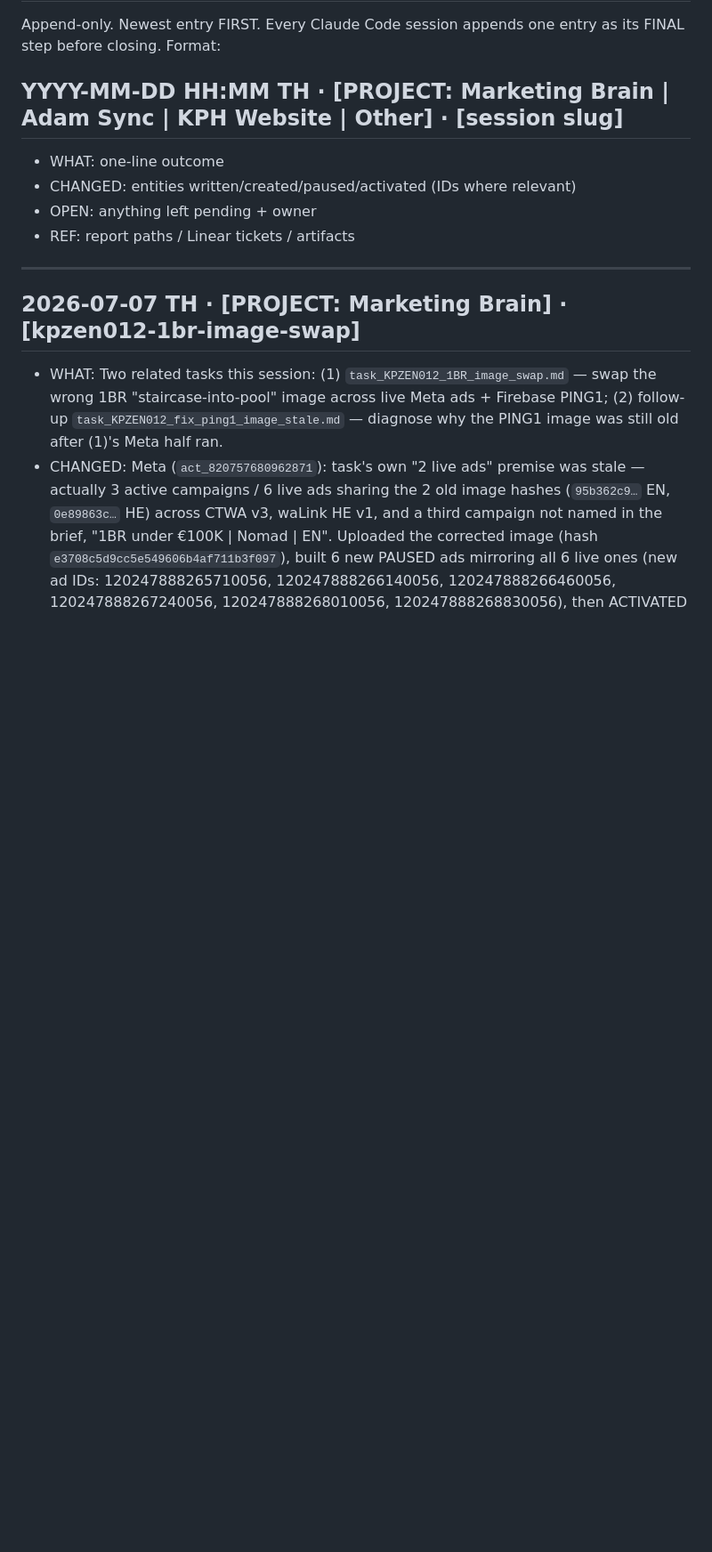
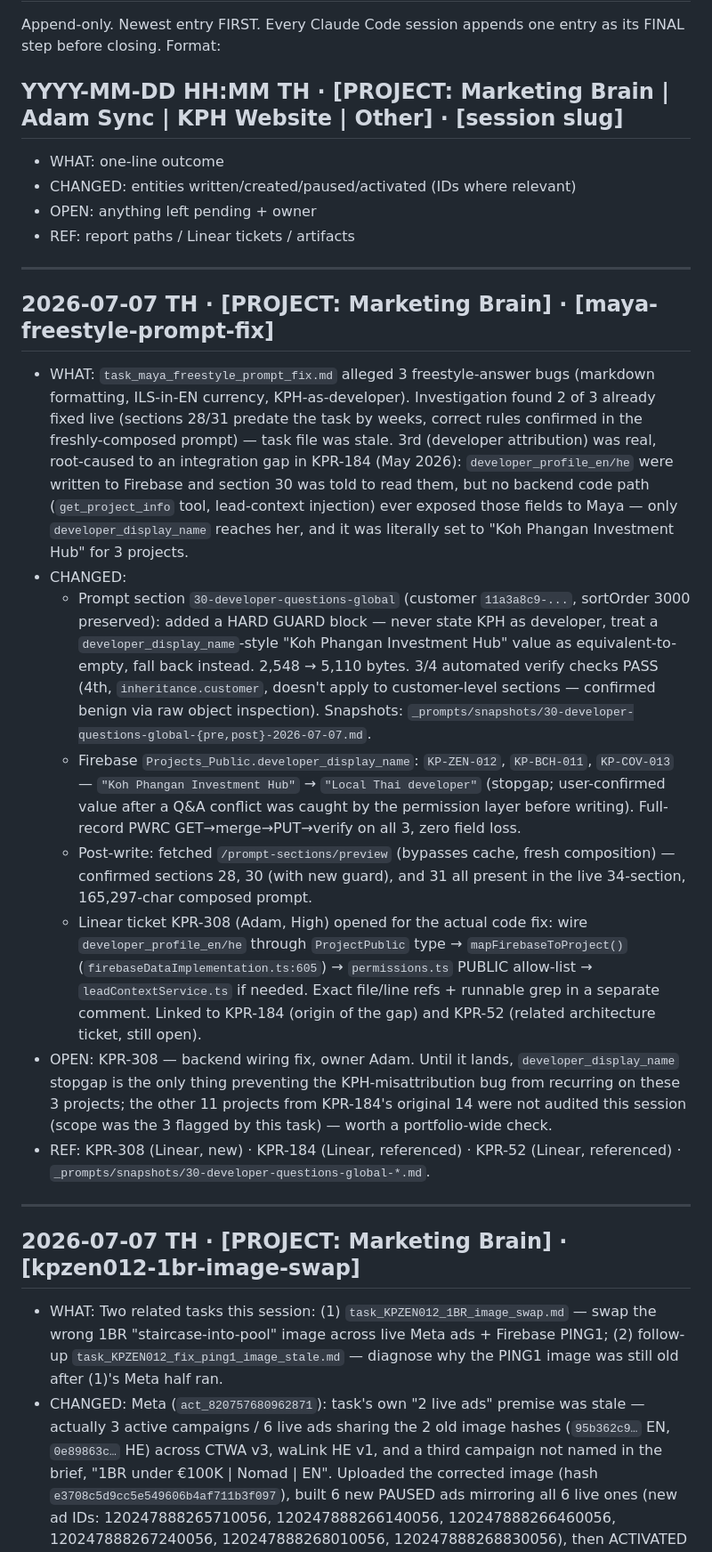
Before and after one commit to liam-kp/kph-pages, a Markdown page: brain/LOG.md, the part around the change. Shown at 89% size. GitHub-like rendering; blank space fills up the shorter version.

Commit message:
LOG: Maya freestyle prompt fix — section 30 guard + developer_display_name stopgap + KPR-308

```diff
--- a/brain/LOG.md
+++ b/brain/LOG.md
@@ -6,6 +6,19 @@ Append-only. Newest entry FIRST. Every Claude Code session appends one entry as
 - CHANGED: entities written/created/paused/activated (IDs where relevant)
 - OPEN: anything left pending + owner
 - REF: report paths / Linear tickets / artifacts
+
+---
+
+## 2026-07-07 TH · [PROJECT: Marketing Brain] · [maya-freestyle-prompt-fix]
+
+- WHAT: `task_maya_freestyle_prompt_fix.md` alleged 3 freestyle-answer bugs (markdown formatting, ILS-in-EN currency, KPH-as-developer). Investigation found 2 of 3 already fixed live (sections 28/31 predate the task by weeks, correct rules confirmed in the freshly-composed prompt) — task file was stale. 3rd (developer attribution) was real, root-caused to an integration gap in KPR-184 (May 2026): `developer_profile_en/he` were written to Firebase and section 30 was told to read them, but no backend code path (`get_project_info` tool, lead-context injection) ever exposed those fields to Maya — only `developer_display_name` reaches her, and it was literally set to "Koh Phangan Investment Hub" for 3 projects.
+- CHANGED:
+  - Prompt section `30-developer-questions-global` (customer `11a3a8c9-...`, sortOrder 3000 preserved): added a HARD GUARD block — never state KPH as developer, treat a `developer_display_name`-style "Koh Phangan Investment Hub" value as equivalent-to-empty, fall back instead. 2,548 → 5,110 bytes. 3/4 automated verify checks PASS (4th, `inheritance.customer`, doesn't apply to customer-level sections — confirmed benign via raw object inspection). Snapshots: `_prompts/snapshots/30-developer-questions-global-{pre,post}-2026-07-07.md`.
+  - Firebase `Projects_Public.developer_display_name`: `KP-ZEN-012`, `KP-BCH-011`, `KP-COV-013` — `"Koh Phangan Investment Hub"` → `"Local Thai developer"` (stopgap; user-confirmed value after a Q&A conflict was caught by the permission layer before writing). Full-record PWRC GET→merge→PUT→verify on all 3, zero field loss.
+  - Post-write: fetched `/prompt-sections/preview` (bypasses cache, fresh composition) — confirmed sections 28, 30 (with new guard), and 31 all present in the live 34-section, 165,297-char composed prompt.
+  - Linear ticket KPR-308 (Adam, High) opened for the actual code fix: wire `developer_profile_en/he` through `ProjectPublic` type → `mapFirebaseToProject()` (`firebaseDataImplementation.ts:605`) → `permissions.ts` PUBLIC allow-list → `leadContextService.ts` if needed. Exact file/line refs + runnable grep in a separate comment. Linked to KPR-184 (origin of the gap) and KPR-52 (related architecture ticket, still open).
+- OPEN: KPR-308 — backend wiring fix, owner Adam. Until it lands, `developer_display_name` stopgap is the only thing preventing the KPH-misattribution bug from recurring on these 3 projects; the other 11 projects from KPR-184's original 14 were not audited this session (scope was the 3 flagged by this task) — worth a portfolio-wide check.
+- REF: KPR-308 (Linear, new) · KPR-184 (Linear, referenced) · KPR-52 (Linear, referenced) · `_prompts/snapshots/30-developer-questions-global-*.md`.
 
 ---
 
```
